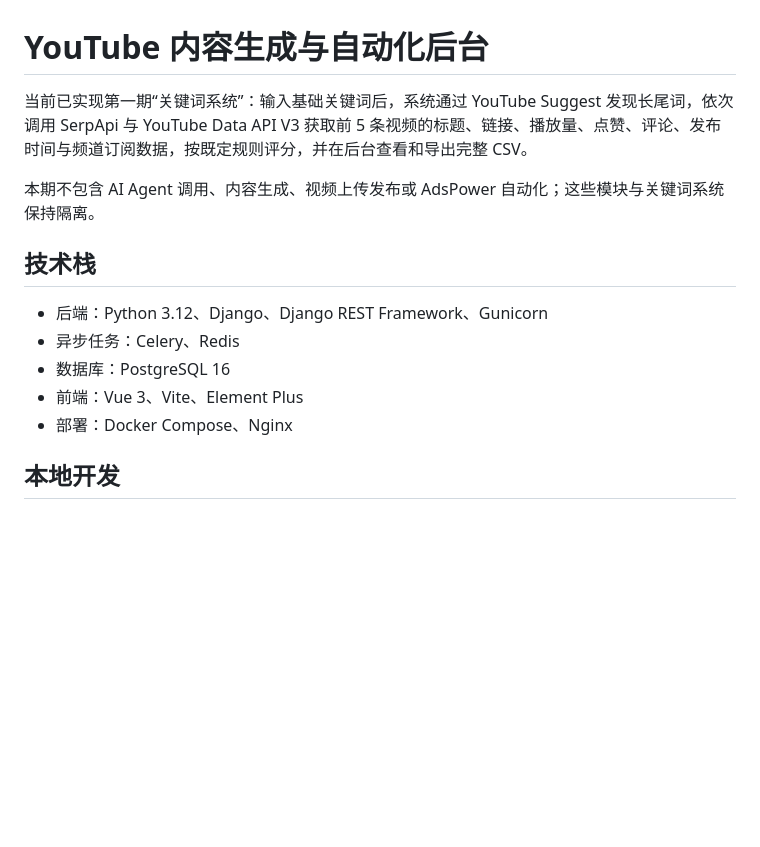
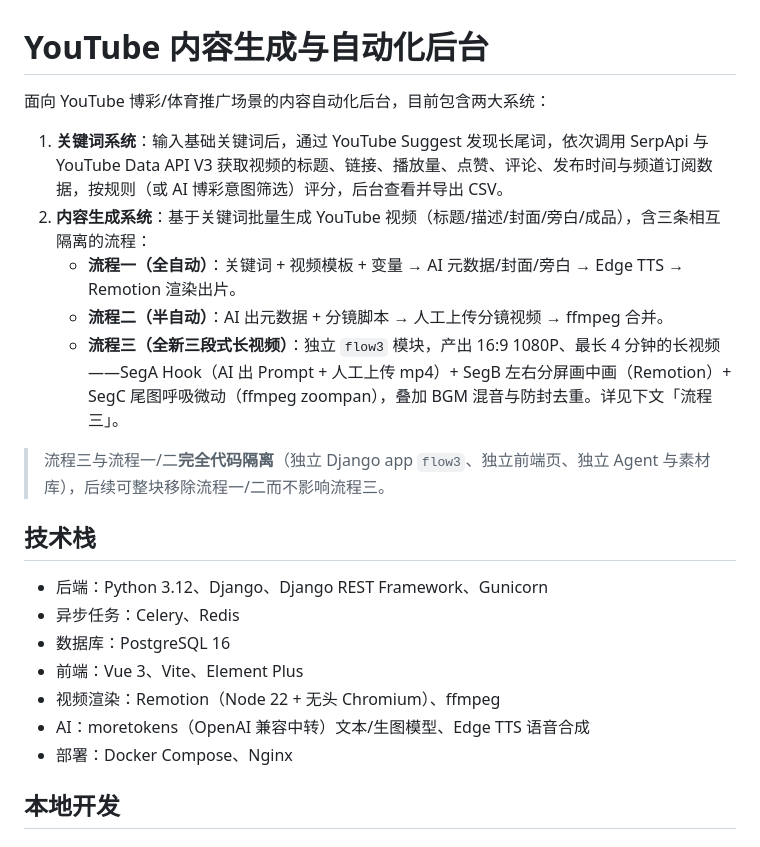
Before and after one commit to qwmessi10/youtube-sys, a Markdown page: README.md, the part around one of its changes. GitHub-like rendering; blank space fills up the shorter version.

```diff
--- a/README.md
+++ b/README.md
@@ -1,8 +1,14 @@
 # YouTube 内容生成与自动化后台
 
-当前已实现第一期“关键词系统”：输入基础关键词后，系统通过 YouTube Suggest 发现长尾词，依次调用 SerpApi 与 YouTube Data API V3 获取前 5 条视频的标题、链接、播放量、点赞、评论、发布时间与频道订阅数据，按既定规则评分，并在后台查看和导出完整 CSV。
+面向 YouTube 博彩/体育推广场景的内容自动化后台，目前包含两大系统：
 
-本期不包含 AI Agent 调用、内容生成、视频上传发布或 AdsPower 自动化；这些模块与关键词系统保持隔离。
+1. **关键词系统**：输入基础关键词后，通过 YouTube Suggest 发现长尾词，依次调用 SerpApi 与 YouTube Data API V3 获取视频的标题、链接、播放量、点赞、评论、发布时间与频道订阅数据，按规则（或 AI 博彩意图筛选）评分，后台查看并导出 CSV。
+2. **内容生成系统**：基于关键词批量生成 YouTube 视频（标题/描述/封面/旁白/成品），含三条相互隔离的流程：
+   - **流程一（全自动）**：关键词 + 视频模板 + 变量 → AI 元数据/封面/旁白 → Edge TTS → Remotion 渲染出片。
+   - **流程二（半自动）**：AI 出元数据 + 分镜脚本 → 人工上传分镜视频 → ffmpeg 合并。
+   - **流程三（全新三段式长视频）**：独立 `flow3` 模块，产出 16:9 1080P、最长 4 分钟的长视频——SegA Hook（AI 出 Prompt + 人工上传 mp4）+ SegB 左右分屏画中画（Remotion）+ SegC 尾图呼吸微动（ffmpeg zoompan），叠加 BGM 混音与防封去重。详见下文「流程三」。
+
+> 流程三与流程一/二**完全代码隔离**（独立 Django app `flow3`、独立前端页、独立 Agent 与素材库），后续可整块移除流程一/二而不影响流程三。
 
 ## 技术栈
 
@@ -10,6 +16,8 @@
 - 异步任务：Celery、Redis
 - 数据库：PostgreSQL 16
 - 前端：Vue 3、Vite、Element Plus
+- 视频渲染：Remotion（Node 22 + 无头 Chromium）、ffmpeg
+- AI：moretokens（OpenAI 兼容中转）文本/生图模型、Edge TTS 语音合成
 - 部署：Docker Compose、Nginx
 
 ## 本地开发
```
Also changed, not shown: other parts of README.md (+42 -0 lines).
